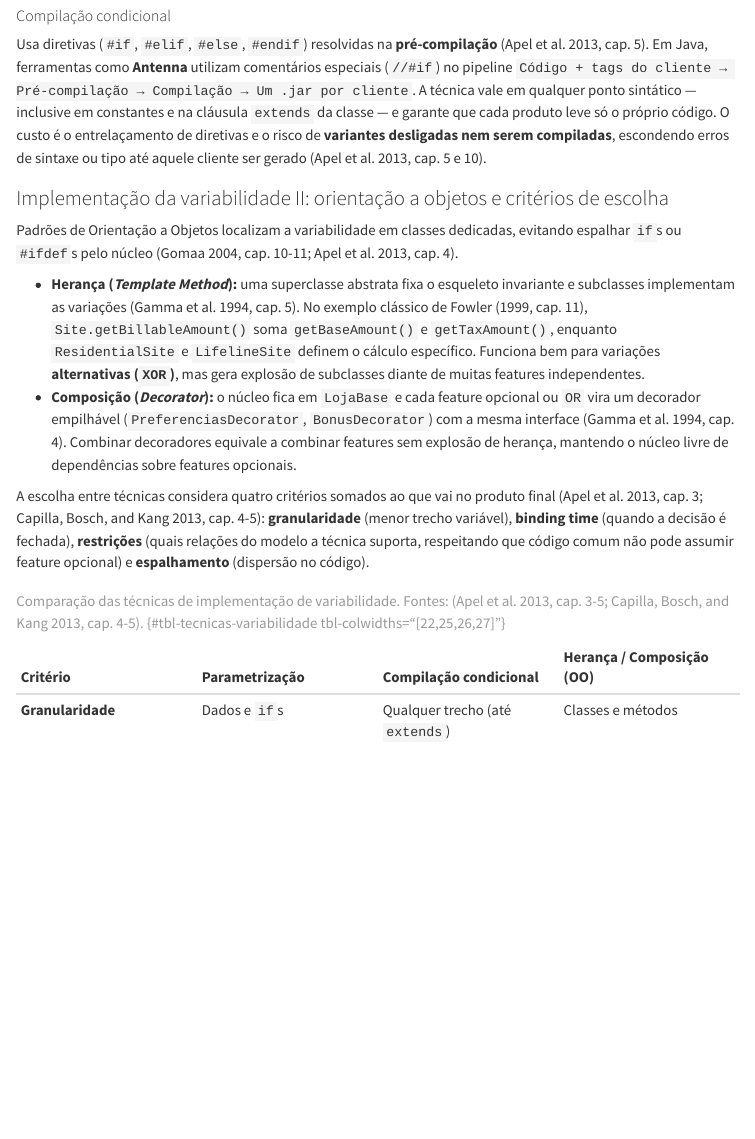
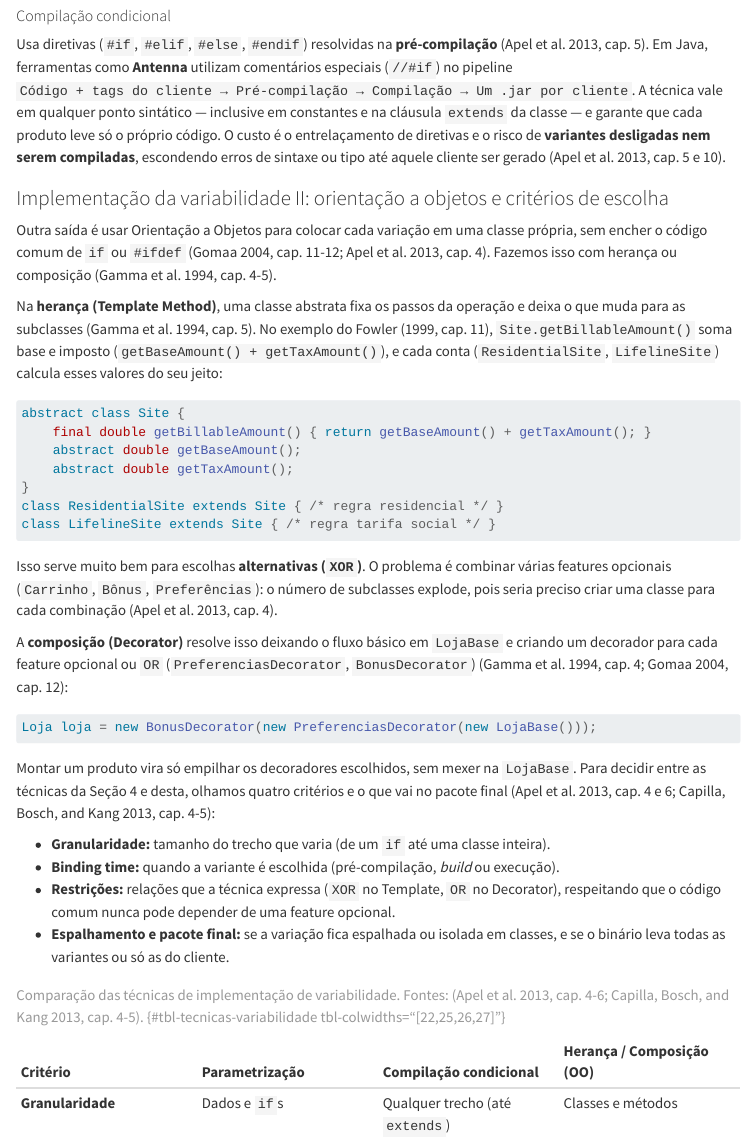
Before and after one commit to IFPE-BeloJardim-ES/guia-arquitetura-de-software, a Quarto document (content/07-arquitetura-dominio-linhas-de-produto-reutilizacao/index.qmd): the page in a window 1100 px wide, from 7040 px down. Rendered offline with R 4.5, knitr and Pandoc in place of Quarto, with nearby package versions; menus at the side of the page are left out.

Commit message:
feat(topico-07): completa Secao 5 - Implementacao da variabilidade II

````diff
--- a/content/07-arquitetura-dominio-linhas-de-produto-reutilizacao/index.qmd
+++ b/content/07-arquitetura-dominio-linhas-de-produto-reutilizacao/index.qmd
@@ -256,12 +256,34 @@ Usa diretivas (`#if`, `#elif`, `#else`, `#endif`) resolvidas na **pré-compilaç
 
 ### Implementação da variabilidade II: orientação a objetos e critérios de escolha
 
-Padrões de Orientação a Objetos localizam a variabilidade em classes dedicadas, evitando espalhar `if`s ou `#ifdef`s pelo núcleo [@gomaa2004designing, cap. 10-11; @apel2013feature, cap. 4].
+Outra saída é usar Orientação a Objetos para colocar cada variação em uma classe própria, sem encher o código comum de `if` ou `#ifdef` [@gomaa2004designing, cap. 11-12; @apel2013feature, cap. 4]. Fazemos isso com herança ou composição [@gamma1994design, cap. 4-5].
 
-- **Herança (*Template Method*):** uma superclasse abstrata fixa o esqueleto invariante e subclasses implementam as variações [@gamma1994design, cap. 5]. No exemplo clássico de Fowler [-@fowler1999refactoring, cap. 11], `Site.getBillableAmount()` soma `getBaseAmount()` e `getTaxAmount()`, enquanto `ResidentialSite` e `LifelineSite` definem o cálculo específico. Funciona bem para variações **alternativas (`XOR`)**, mas gera explosão de subclasses diante de muitas features independentes.
-- **Composição (*Decorator*):** o núcleo fica em `LojaBase` e cada feature opcional ou `OR` vira um decorador empilhável (`PreferenciasDecorator`, `BonusDecorator`) com a mesma interface [@gamma1994design, cap. 4]. Combinar decoradores equivale a combinar features sem explosão de herança, mantendo o núcleo livre de dependências sobre features opcionais.
+Na **herança (Template Method)**, uma classe abstrata fixa os passos da operação e deixa o que muda para as subclasses [@gamma1994design, cap. 5]. No exemplo do Fowler [-@fowler1999refactoring, cap. 11], `Site.getBillableAmount()` soma base e imposto (`getBaseAmount() + getTaxAmount()`), e cada conta (`ResidentialSite`, `LifelineSite`) calcula esses valores do seu jeito:
 
-A escolha entre técnicas considera quatro critérios somados ao que vai no produto final [@apel2013feature, cap. 3; @capilla2013systems, cap. 4-5]: **granularidade** (menor trecho variável), **binding time** (quando a decisão é fechada), **restrições** (quais relações do modelo a técnica suporta, respeitando que código comum não pode assumir feature opcional) e **espalhamento** (dispersão no código).
+```java
+abstract class Site {
+    final double getBillableAmount() { return getBaseAmount() + getTaxAmount(); }
+    abstract double getBaseAmount();
+    abstract double getTaxAmount();
+}
+class ResidentialSite extends Site { /* regra residencial */ }
+class LifelineSite extends Site { /* regra tarifa social */ }
+```
+
+Isso serve muito bem para escolhas **alternativas (`XOR`)**. O problema é combinar várias features opcionais (`Carrinho`, `Bônus`, `Preferências`): o número de subclasses explode, pois seria preciso criar uma classe para cada combinação [@apel2013feature, cap. 4].
+
+A **composição (Decorator)** resolve isso deixando o fluxo básico em `LojaBase` e criando um decorador para cada feature opcional ou `OR` (`PreferenciasDecorator`, `BonusDecorator`) [@gamma1994design, cap. 4; @gomaa2004designing, cap. 12]:
+
+```java
+Loja loja = new BonusDecorator(new PreferenciasDecorator(new LojaBase()));
+```
+
+Montar um produto vira só empilhar os decoradores escolhidos, sem mexer na `LojaBase`. Para decidir entre as técnicas da Seção 4 e desta, olhamos quatro critérios e o que vai no pacote final [@apel2013feature, cap. 4 e 6; @capilla2013systems, cap. 4-5]:
+
+- **Granularidade:** tamanho do trecho que varia (de um `if` até uma classe inteira).
+- **Binding time:** quando a variante é escolhida (pré-compilação, *build* ou execução).
+- **Restrições:** relações que a técnica expressa (`XOR` no Template, `OR` no Decorator), respeitando que o código comum nunca pode depender de uma feature opcional.
+- **Espalhamento e pacote final:** se a variação fica espalhada ou isolada em classes, e se o binário leva todas as variantes ou só as do cliente.
 
 | Critério | Parametrização | Compilação condicional | Herança / Composição (OO) |
 |:---|:---|:---|:---|
````
Also changed, not shown: content/07-arquitetura-dominio-linhas-de-produto-reutilizacao/index.qmd (2 more changed lines).
